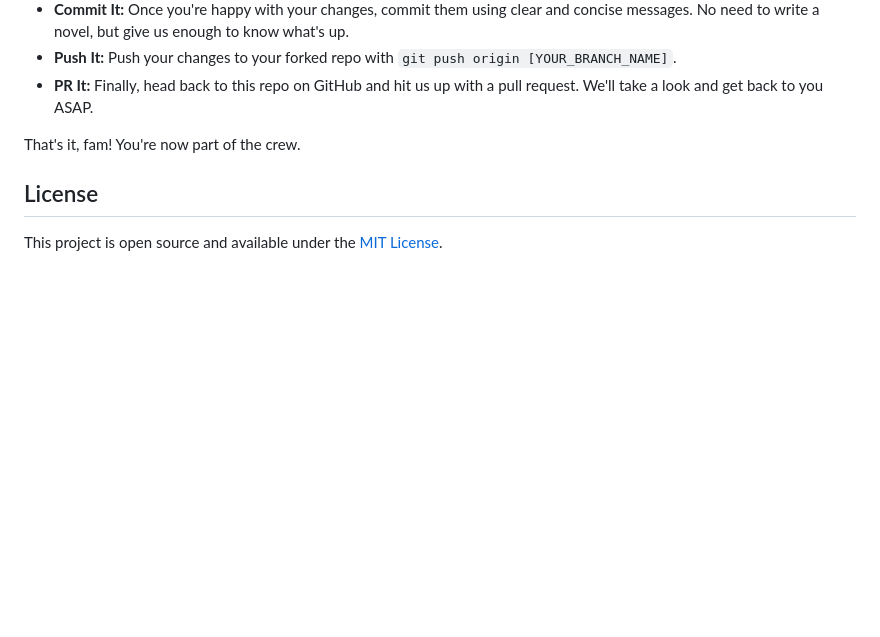
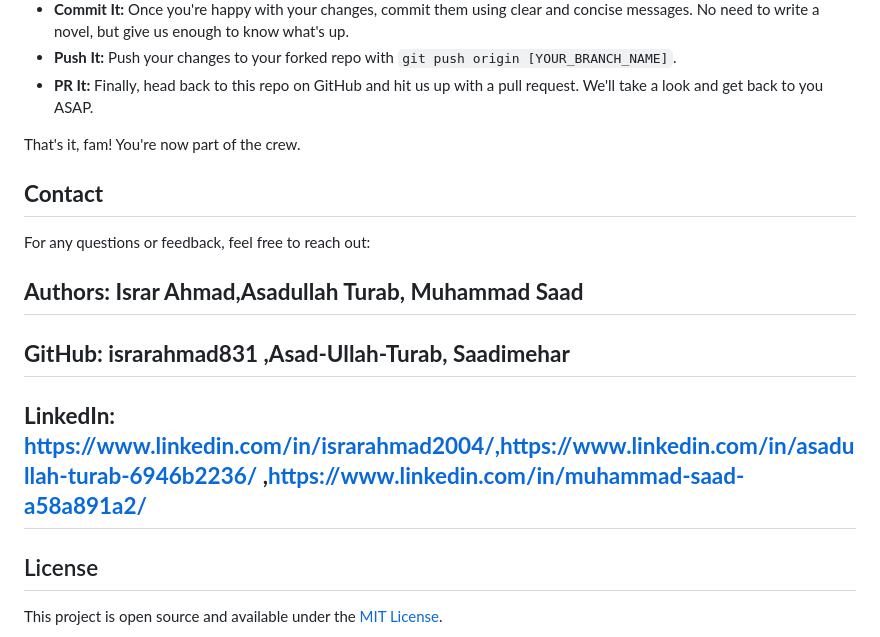
Before and after one commit to Asad-Ullah-Turab/Facilitation-Portal, a Markdown page: README.md, the part around the change. Drawn GitHub-style; blank space fills up the shorter version.

Commit message:
Add contact information and authors to README

```diff
--- a/README.md
+++ b/README.md
@@ -104,6 +104,16 @@ Replace `npm` with the appropriate package manager if you're not using npm.
 
 That's it, fam! You're now part of the crew.
 
+## **Contact**
+
+For any questions or feedback, feel free to reach out:
+
+## **Authors: Israr Ahmad,Asadullah Turab, Muhammad Saad**
+
+## **GitHub: israrahmad831 ,Asad-Ullah-Turab, Saadimehar**
+
+## **LinkedIn: https://www.linkedin.com/in/israrahmad2004/,https://www.linkedin.com/in/asadullah-turab-6946b2236/ ,https://www.linkedin.com/in/muhammad-saad-a58a891a2/**
+
 ## License
 
 This project is open source and available under the [MIT License](LICENSE).
```
